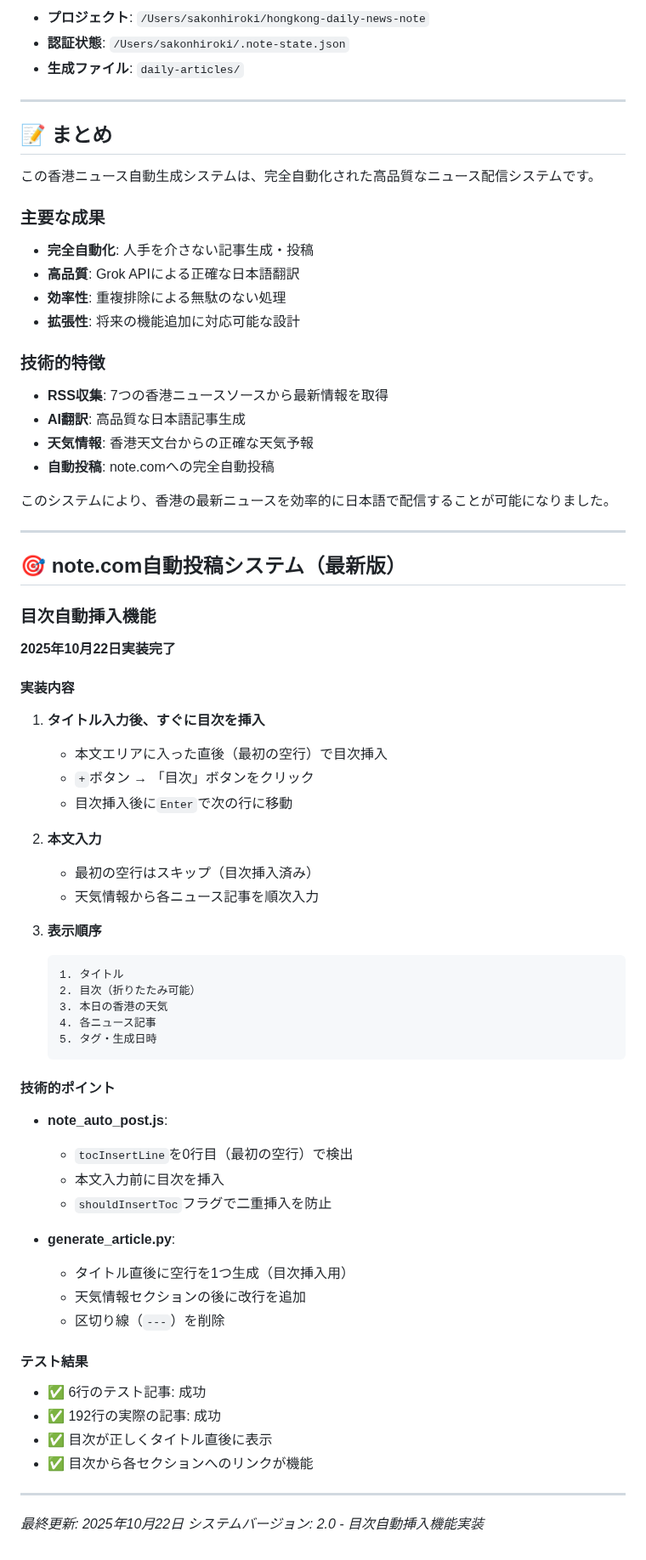
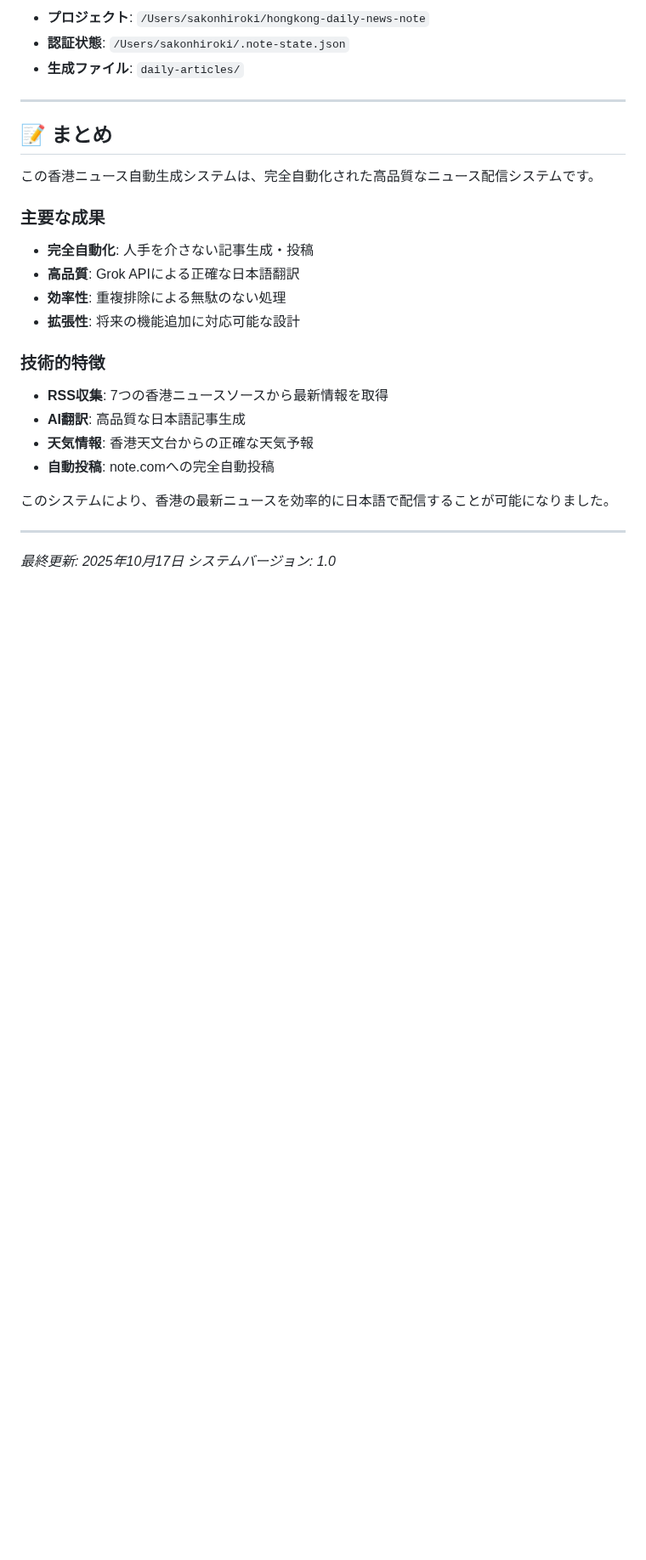
Before and after one commit to cantoneseslang/hongkong-daily-news-note, a Markdown page: 香港ニュース自動生成システム_完全記録.md, the part around the change. Shown at 85% size. GitHub-like rendering; blank space fills up the shorter version.

````diff
--- a/香港ニュース自動生成システム_完全記録.md
+++ b/香港ニュース自動生成システム_完全記録.md
@@ -503,48 +503,5 @@ json_str = ''.join(char for char in json_str if ord(char) >= 32 or char in '\n\t
 
 ---
 
-## 🎯 note.com自動投稿システム（最新版）
-
-### 目次自動挿入機能
-**2025年10月22日実装完了**
-
-#### 実装内容
-1. **タイトル入力後、すぐに目次を挿入**
-   - 本文エリアに入った直後（最初の空行）で目次挿入
-   - `+`ボタン → 「目次」ボタンをクリック
-   - 目次挿入後に`Enter`で次の行に移動
-
-2. **本文入力**
-   - 最初の空行はスキップ（目次挿入済み）
-   - 天気情報から各ニュース記事を順次入力
-
-3. **表示順序**
-   ```
-   1. タイトル
-   2. 目次（折りたたみ可能）
-   3. 本日の香港の天気
-   4. 各ニュース記事
-   5. タグ・生成日時
-   ```
-
-#### 技術的ポイント
-- **note_auto_post.js**:
-  - `tocInsertLine`を0行目（最初の空行）で検出
-  - 本文入力前に目次を挿入
-  - `shouldInsertToc`フラグで二重挿入を防止
-
-- **generate_article.py**:
-  - タイトル直後に空行を1つ生成（目次挿入用）
-  - 天気情報セクションの後に改行を追加
-  - 区切り線（`---`）を削除
-
-#### テスト結果
-- ✅ 6行のテスト記事: 成功
-- ✅ 192行の実際の記事: 成功
-- ✅ 目次が正しくタイトル直後に表示
-- ✅ 目次から各セクションへのリンクが機能
-
----
-
-*最終更新: 2025年10月22日*
-*システムバージョン: 2.0 - 目次自動挿入機能実装*
+*最終更新: 2025年10月17日*
+*システムバージョン: 1.0*
````
Also changed, not shown: daily-articles/hongkong-news_2025-10-19.md (+1 -1 lines).
